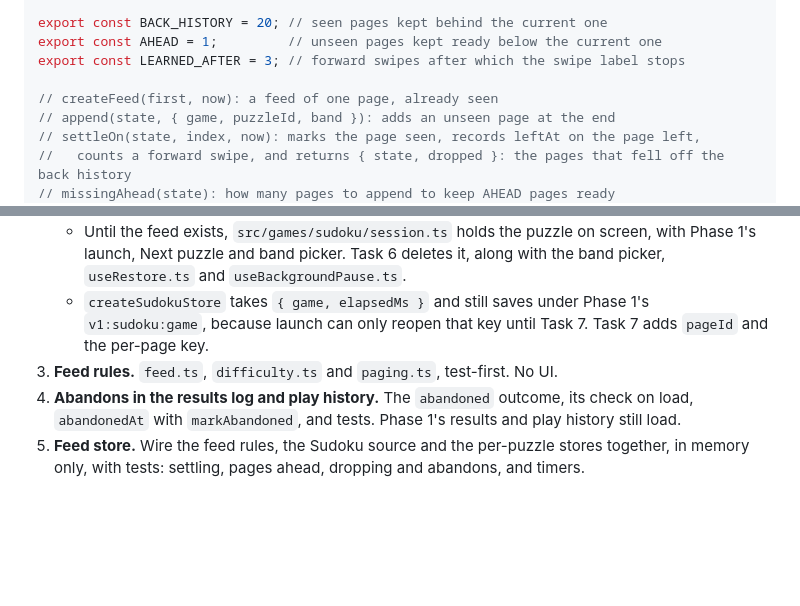
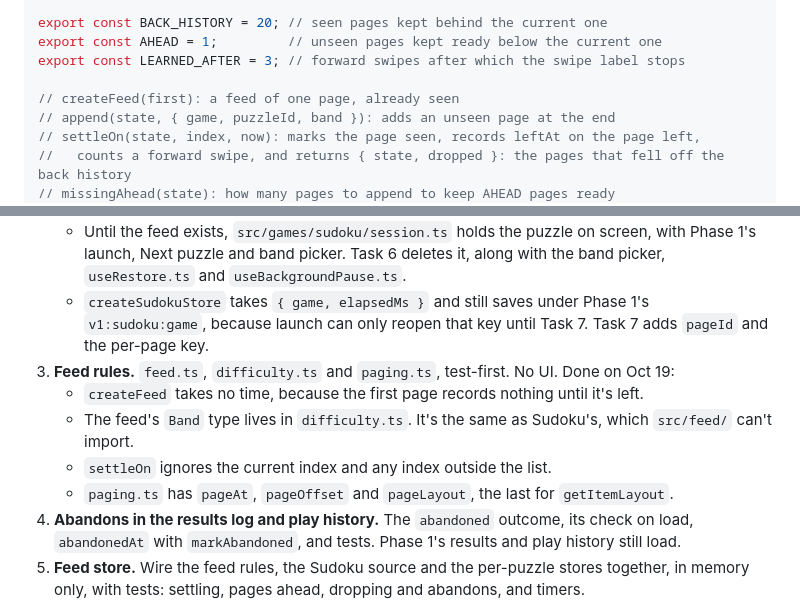
Before and after one commit to AaditDubey/infinite_game_feed, a Markdown page: docs/phase_2.md, 2 parts joined by grey strips. GitHub-like rendering; blank space fills up the shorter version.

Commit message:
docs: record Task 3's choices in the Phase 2 spec
Co-Authored-By: Claude Opus 5.5 <noreply@anthropic.com>

```diff
--- a/docs/phase_2.md
+++ b/docs/phase_2.md
@@ -267,7 +267,7 @@ export const BACK_HISTORY = 20; // seen pages kept behind the current one
 export const AHEAD = 1;         // unseen pages kept ready below the current one
 export const LEARNED_AFTER = 3; // forward swipes after which the swipe label stops
 
-// createFeed(first, now): a feed of one page, already seen
+// createFeed(first): a feed of one page, already seen
 // append(state, { game, puzzleId, band }): adds an unseen page at the end
 // settleOn(state, index, now): marks the page seen, records leftAt on the page left,
 //   counts a forward swipe, and returns { state, dropped }: the pages that fell off the back history
@@ -400,7 +400,11 @@ Run each task as its own plan-mode session, on its own branch, and commit when i
 2. **One store per puzzle.** Add `createSudokuStore`, the context and `useSudoku`, and move the catalog and play history into `source.ts`. The app still shows one puzzle and behaves exactly as in Phase 1, and every Phase 1 test passes after porting. Done on Oct 19, with two steps left for later tasks:
    - Until the feed exists, `src/games/sudoku/session.ts` holds the puzzle on screen, with Phase 1's launch, Next puzzle and band picker. Task 6 deletes it, along with the band picker, `useRestore.ts` and `useBackgroundPause.ts`.
    - `createSudokuStore` takes `{ game, elapsedMs }` and still saves under Phase 1's `v1:sudoku:game`, because launch can only reopen that key until Task 7. Task 7 adds `pageId` and the per-page key.
-3. **Feed rules.** `feed.ts`, `difficulty.ts` and `paging.ts`, test-first. No UI.
+3. **Feed rules.** `feed.ts`, `difficulty.ts` and `paging.ts`, test-first. No UI. Done on Oct 19:
+   - `createFeed` takes no time, because the first page records nothing until it's left.
+   - The feed's `Band` type lives in `difficulty.ts`. It's the same as Sudoku's, which `src/feed/` can't import.
+   - `settleOn` ignores the current index and any index outside the list.
+   - `paging.ts` has `pageAt`, `pageOffset` and `pageLayout`, the last for `getItemLayout`.
 4. **Abandons in the results log and play history.** The `abandoned` outcome, its check on load, `abandonedAt` with `markAbandoned`, and tests. Phase 1's results and play history still load.
 5. **Feed store.** Wire the feed rules, the Sudoku source and the per-puzzle stores together, in memory only, with tests: settling, pages ahead, dropping and abandons, and timers.
 6. **Swipe feed UI.**
```
